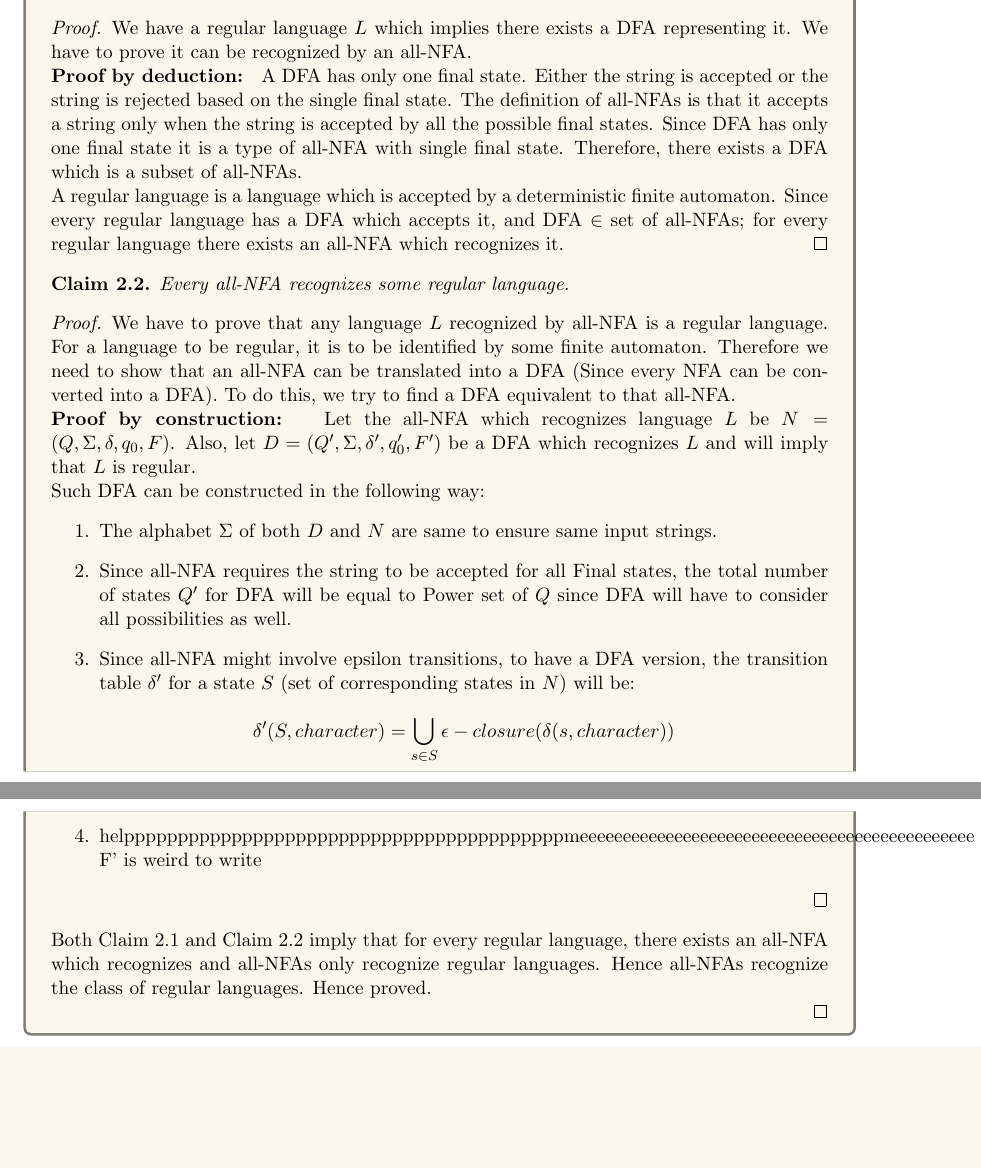
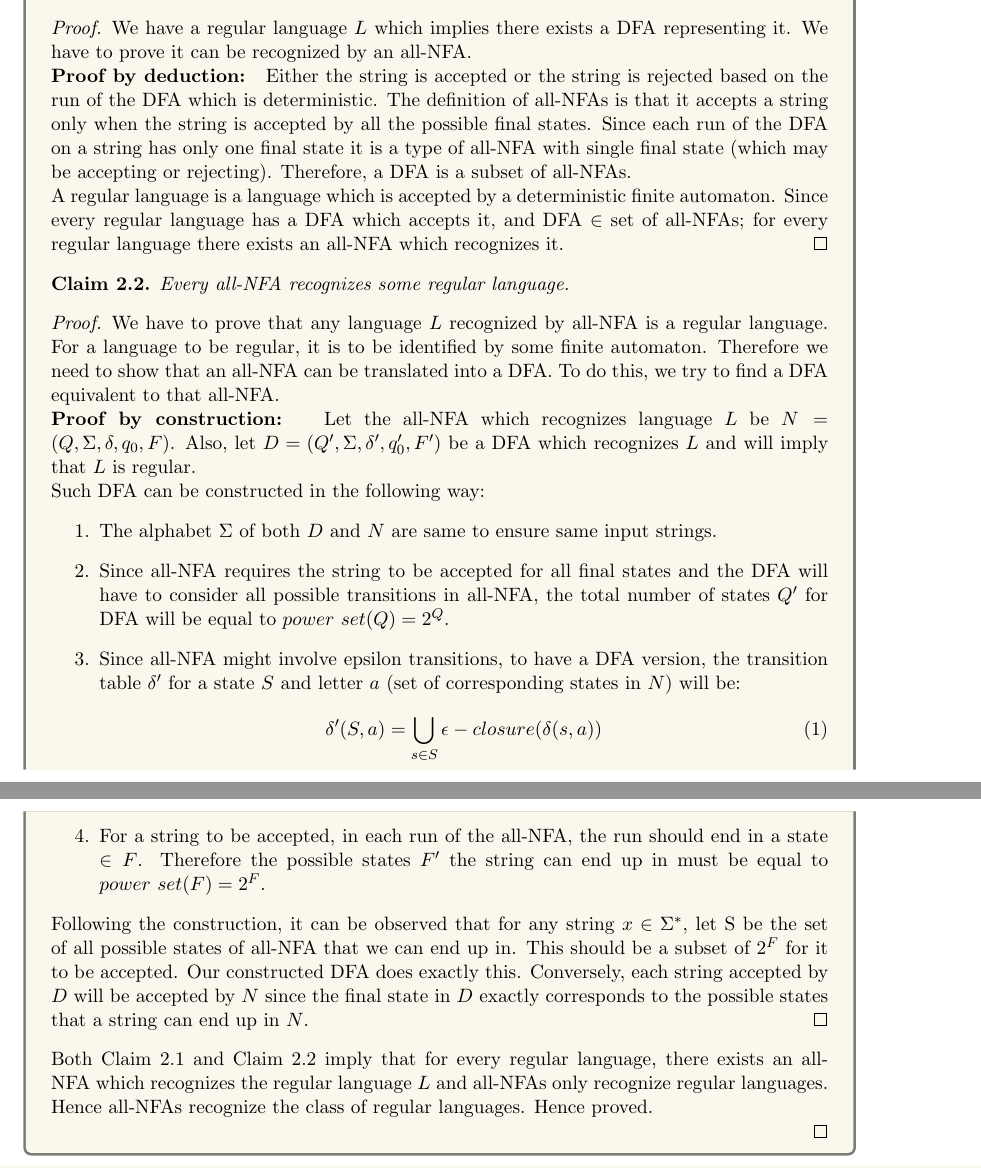
Before and after one commit to 5ayam5/COL352-Problem-Sets, a LaTeX document (PS1/main.tex, which reads PS1/2.tex): two parts of pages 3 and 4 of 12, joined at a grey line, cut so that both start at the same text, the shorter picture padded with empty space. Compiled offline with pdfLaTeX.

Commit message:
Final version

```diff
--- a/PS1/2.tex
+++ b/PS1/2.tex
@@ -12,27 +12,31 @@
         \begin{proof}
             We have a regular language $L$ which implies there exists a DFA representing it. We have to prove it can be recognized by an all-NFA.\\
             \textbf{Proof by deduction: }
-            A DFA has only one final state. Either the string is accepted or the string is rejected based on the single final state. The definition of all-NFAs is that it accepts a string only when the string is accepted by all the possible final states. Since DFA has only one final state it is a type of all-NFA with single final state. Therefore, there exists a DFA which is a subset of all-NFAs.\\
+            Either the string is accepted or the string is rejected based on the run of the DFA which is deterministic. The definition of all-NFAs is that it accepts a string only when the string is accepted by all the possible final states. Since each run of the DFA on a string has only one final state it is a type of all-NFA with single final state (which may be accepting or rejecting). Therefore, a DFA is a subset of all-NFAs.\\
             A regular language is a language which is accepted by a deterministic finite automaton. Since every regular language has a DFA which accepts it, and DFA $\in $ set of all-NFAs; for every regular language there exists an all-NFA which recognizes it.
         \end{proof}
         \begin{claim}
         Every all-NFA recognizes some regular language.
         \end{claim}
         \begin{proof}
-            We have to prove that any language $L$ recognized by all-NFA is a regular language. For a language to be regular, it is to be identified by some finite automaton. Therefore we need to show that an all-NFA can be translated into a DFA (Since every NFA can be converted into a DFA). To do this, we try to find a DFA equivalent to that all-NFA.\\
+            We have to prove that any language $L$ recognized by all-NFA is a regular language. For a language to be regular, it is to be identified by some finite automaton. Therefore we need to show that an all-NFA can be translated into a DFA. To do this, we try to find a DFA equivalent to that all-NFA.\\
             \textbf{Proof by construction: }
             Let the all-NFA which recognizes language $L$ be $N = (Q, \Sigma, \delta, q_0, F)$. Also, let $D = (Q', \Sigma, \delta', q_0', F')$ be a DFA which recognizes $L$ and will imply that $L$ is regular.\\
             Such DFA can be constructed in the following way:
             \begin{enumerate}
                 \item The alphabet $\Sigma$ of both $D$ and $N$ are same to ensure same input strings.
-                \item Since all-NFA requires the string to be accepted for all Final states, the total number of states $Q'$ for DFA will be equal to Power set of $Q$ since DFA will have to consider all possibilities as well.
-                \item Since all-NFA might involve epsilon transitions, to have a DFA version, the transition table $\delta'$ for a state $S$ (set of corresponding states in $N$) will be: \\
-                 \[ \delta'(S, character) =  \bigcup_{s \in S}  \epsilon-closure(\delta(s, character)) \]
-                 \item helpppppppppppppppppppppppppppppppppppppppppmeeeeeeeeeeeeeeeeeeeeeeeeeeeeeeeeeeeeeeeeeeeeee F' is weird to write
+                \item Since all-NFA requires the string to be accepted for all final states and the DFA will have to consider all possible transitions in all-NFA, the total number of states $Q'$ for DFA will be equal to $power\ set (Q) = 2^Q$.
+                \item Since all-NFA might involve epsilon transitions, to have a DFA version, the transition table $\delta'$ for a state $S$ and letter $a$ (set of corresponding states in $N$) will be:
+                \begin{equation}
+                 \delta'(S, a) =  \bigcup_{s \in S}  \epsilon-closure(\delta(s, a))
+                \end{equation}
+                 \item For a string to be accepted, in each run of the all-NFA, the run should end in a state $\in F$. Therefore the possible states $F'$ the string can end up in must be equal to $power\ set (F) = 2^F$.
+
             \end{enumerate}
 
+            Following the construction, it can be observed that for any string $x \in \Sigma^*$, let S be the set of all possible states of all-NFA that we can end up in. This should be a subset of $2^F$ for it to be accepted. Our constructed DFA does exactly this. Conversely, each string accepted by $D$ will be accepted by $N$ since the final state in $D$ exactly corresponds to the possible states that a string can end up in $N$.
         \end{proof}
-        Both Claim 2.1 and Claim 2.2 imply that for every regular language, there exists an all-NFA which recognizes and all-NFAs only recognize regular languages. Hence all-NFAs recognize the class of regular languages. Hence proved.
+        Both Claim 2.1 and Claim 2.2 imply that for every regular language, there exists an all-NFA which recognizes the regular language $L$ and all-NFAs only recognize regular languages. Hence all-NFAs recognize the class of regular languages. Hence proved.
 
 
     \end{proof}
```
Also changed, not shown: PS1/1.tex (+1 -1 lines), PS1/3.tex (+3 -3 lines), PS1/4.tex (+2 -2 lines).
